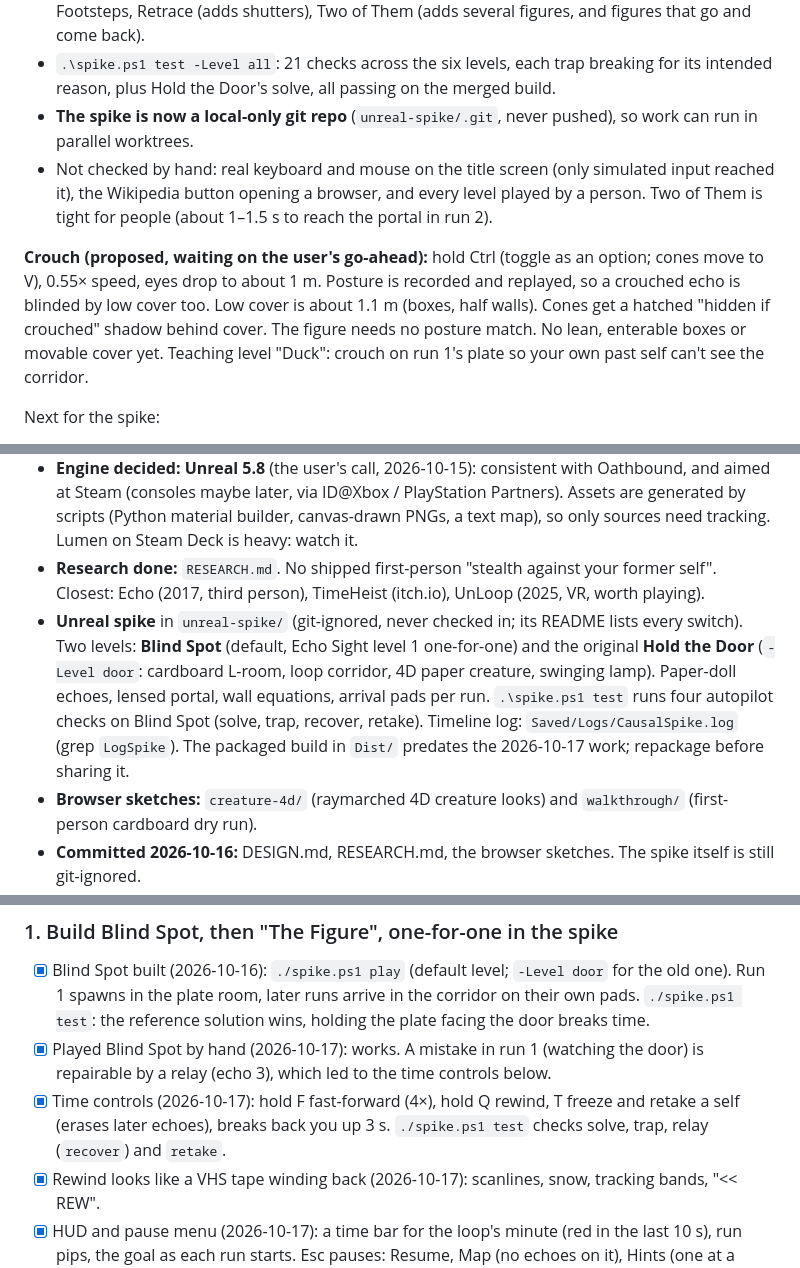
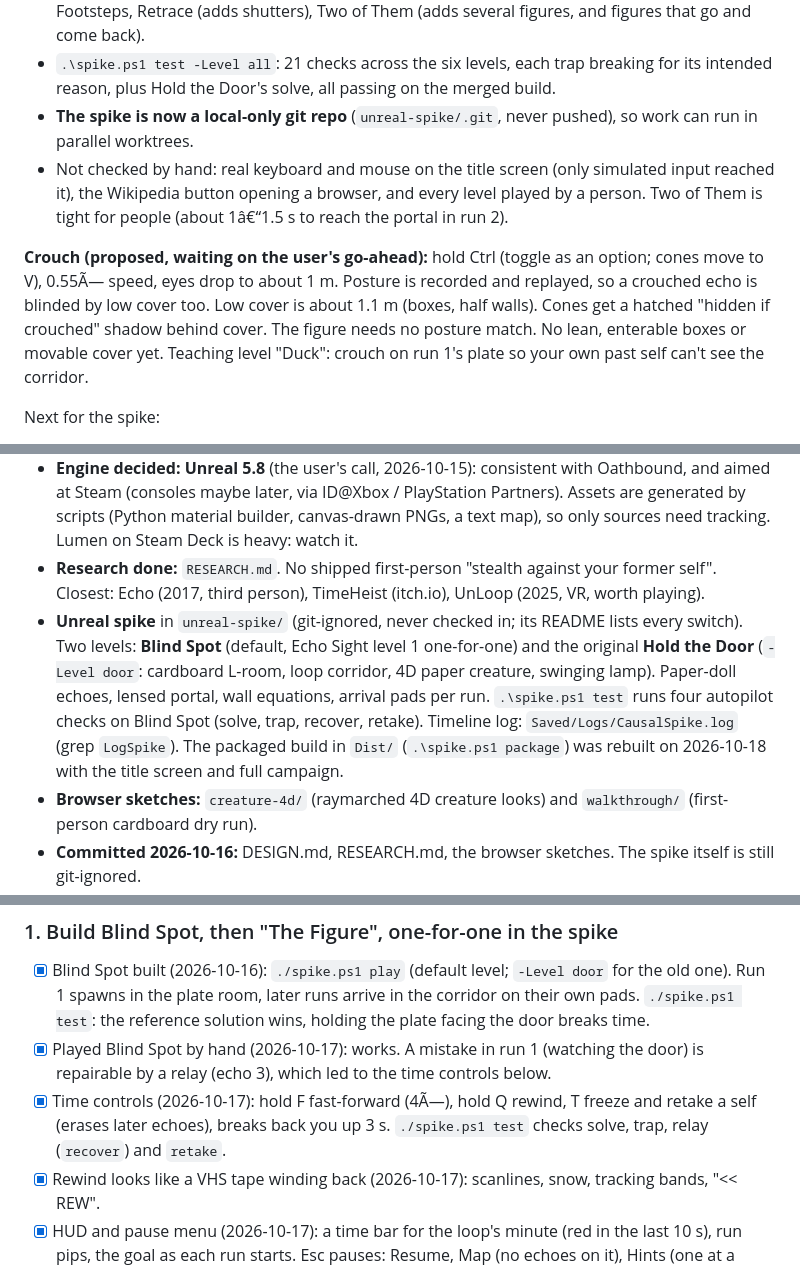
Before and after one commit to krishnasHub/causal-games, a Markdown page: TODO.md, 3 parts joined by grey strips. GitHub-like rendering.

Commit message:
TODO: Dist rebuilt with the playable game
Co-Authored-By: Claude Opus 5.5 (1M context) <noreply@anthropic.com>

```diff
--- a/TODO.md
+++ b/TODO.md
@@ -15,9 +15,9 @@ Later on 2026-10-18, **the spike became a playable game** (built by three agents
 - **Campaign:** tutorial = Blind Spot with tips per run; New game = The Figure, Two Watchers, Footsteps, Retrace (adds shutters), Two of Them (adds several figures, and figures that go and come back).
 - `.\spike.ps1 test -Level all`: 21 checks across the six levels, each trap breaking for its intended reason, plus Hold the Door's solve, all passing on the merged build.
 - **The spike is now a local-only git repo** (`unreal-spike/.git`, never pushed), so work can run in parallel worktrees.
-- Not checked by hand: real keyboard and mouse on the title screen (only simulated input reached it), the Wikipedia button opening a browser, and every level played by a person. Two of Them is tight for people (about 1–1.5 s to reach the portal in run 2).
+- Not checked by hand: real keyboard and mouse on the title screen (only simulated input reached it), the Wikipedia button opening a browser, and every level played by a person. Two of Them is tight for people (about 1â€“1.5 s to reach the portal in run 2).
 
-**Crouch (proposed, waiting on the user's go-ahead):** hold Ctrl (toggle as an option; cones move to V), 0.55× speed, eyes drop to about 1 m. Posture is recorded and replayed, so a crouched echo is blinded by low cover too. Low cover is about 1.1 m (boxes, half walls). Cones get a hatched "hidden if crouched" shadow behind cover. The figure needs no posture match. No lean, enterable boxes or movable cover yet. Teaching level "Duck": crouch on run 1's plate so your own past self can't see the corridor.
+**Crouch (proposed, waiting on the user's go-ahead):** hold Ctrl (toggle as an option; cones move to V), 0.55Ã— speed, eyes drop to about 1 m. Posture is recorded and replayed, so a crouched echo is blinded by low cover too. Low cover is about 1.1 m (boxes, half walls). Cones get a hatched "hidden if crouched" shadow behind cover. The figure needs no posture match. No lean, enterable boxes or movable cover yet. Teaching level "Duck": crouch on run 1's plate so your own past self can't see the corridor.
 
 Next for the spike:
 1. **Play it by hand from the title screen**, through the tutorial and the campaign. The Figure is still the key test: does first person work for the time puzzle?
@@ -53,7 +53,7 @@ Ideas raised and parked: a crosshair dot (user: leave it for now); a short "time
 - **The spike exists only on this disk.** A copy of its sources from before The Figure is in `C:\Users\krish\dev\spike-backups\20261018-1235`. `unreal-spike/` is git-ignored, and the user chose (2026-10-17) not to track it yet, to keep the repo small. All the 2026-10-16/17 spike work (Blind Spot, time controls, HUD, sound) is in it. Back up the folder's sources (`Source/`, `Tools/`, `Art/`, `Config/`, `spike.ps1`, `README.md`, the `.uproject`) before anything risky.
 - **Engine decided: Unreal 5.8** (the user's call, 2026-10-15): consistent with Oathbound, and aimed at Steam (consoles maybe later, via ID@Xbox / PlayStation Partners). Assets are generated by scripts (Python material builder, canvas-drawn PNGs, a text map), so only sources need tracking. Lumen on Steam Deck is heavy: watch it.
 - **Research done:** `RESEARCH.md`. No shipped first-person "stealth against your former self". Closest: Echo (2017, third person), TimeHeist (itch.io), UnLoop (2025, VR, worth playing).
-- **Unreal spike** in `unreal-spike/` (git-ignored, never checked in; its README lists every switch). Two levels: **Blind Spot** (default, Echo Sight level 1 one-for-one) and the original **Hold the Door** (`-Level door`: cardboard L-room, loop corridor, 4D paper creature, swinging lamp). Paper-doll echoes, lensed portal, wall equations, arrival pads per run. `.\spike.ps1 test` runs four autopilot checks on Blind Spot (solve, trap, recover, retake). Timeline log: `Saved/Logs/CausalSpike.log` (grep `LogSpike`). The packaged build in `Dist/` predates the 2026-10-17 work; repackage before sharing it.
+- **Unreal spike** in `unreal-spike/` (git-ignored, never checked in; its README lists every switch). Two levels: **Blind Spot** (default, Echo Sight level 1 one-for-one) and the original **Hold the Door** (`-Level door`: cardboard L-room, loop corridor, 4D paper creature, swinging lamp). Paper-doll echoes, lensed portal, wall equations, arrival pads per run. `.\spike.ps1 test` runs four autopilot checks on Blind Spot (solve, trap, recover, retake). Timeline log: `Saved/Logs/CausalSpike.log` (grep `LogSpike`). The packaged build in `Dist/` (`.\spike.ps1 package`) was rebuilt on 2026-10-18 with the title screen and full campaign.
 - **Browser sketches:** `creature-4d/` (raymarched 4D creature looks) and `walkthrough/` (first-person cardboard dry run).
 - **Committed 2026-10-16:** DESIGN.md, RESEARCH.md, the browser sketches. The spike itself is still git-ignored.
 
@@ -72,7 +72,7 @@ Ideas raised and parked: a crosshair dot (user: leave it for now); a short "time
 ### 1. Build Blind Spot, then "The Figure", one-for-one in the spike
 - [x] Blind Spot built (2026-10-16): `./spike.ps1 play` (default level; `-Level door` for the old one). Run 1 spawns in the plate room, later runs arrive in the corridor on their own pads. `./spike.ps1 test`: the reference solution wins, holding the plate facing the door breaks time.
 - [x] Played Blind Spot by hand (2026-10-17): works. A mistake in run 1 (watching the door) is repairable by a relay (echo 3), which led to the time controls below.
-- [x] Time controls (2026-10-17): hold F fast-forward (4×), hold Q rewind, T freeze and retake a self (erases later echoes), breaks back you up 3 s. `./spike.ps1 test` checks solve, trap, relay (`recover`) and `retake`.
+- [x] Time controls (2026-10-17): hold F fast-forward (4Ã—), hold Q rewind, T freeze and retake a self (erases later echoes), breaks back you up 3 s. `./spike.ps1 test` checks solve, trap, relay (`recover`) and `retake`.
 - [x] Rewind looks like a VHS tape winding back (2026-10-17): scanlines, snow, tracking bands, "<< REW".
 - [x] HUD and pause menu (2026-10-17): a time bar for the loop's minute (red in the last 10 s), run pips, the goal as each run starts. Esc pauses: Resume, Map (no echoes on it), Hints (one at a time, the answer last), Controls, Info (a one-page codex per physics topic), New game, Quit. M opens the map.
 - [ ] Play the time controls by hand: does retake feel fair or like a cheat? Is 3 s the right back-off after a break?
```
Also changed, not shown: other parts of TODO.md (+1 -1 lines).
